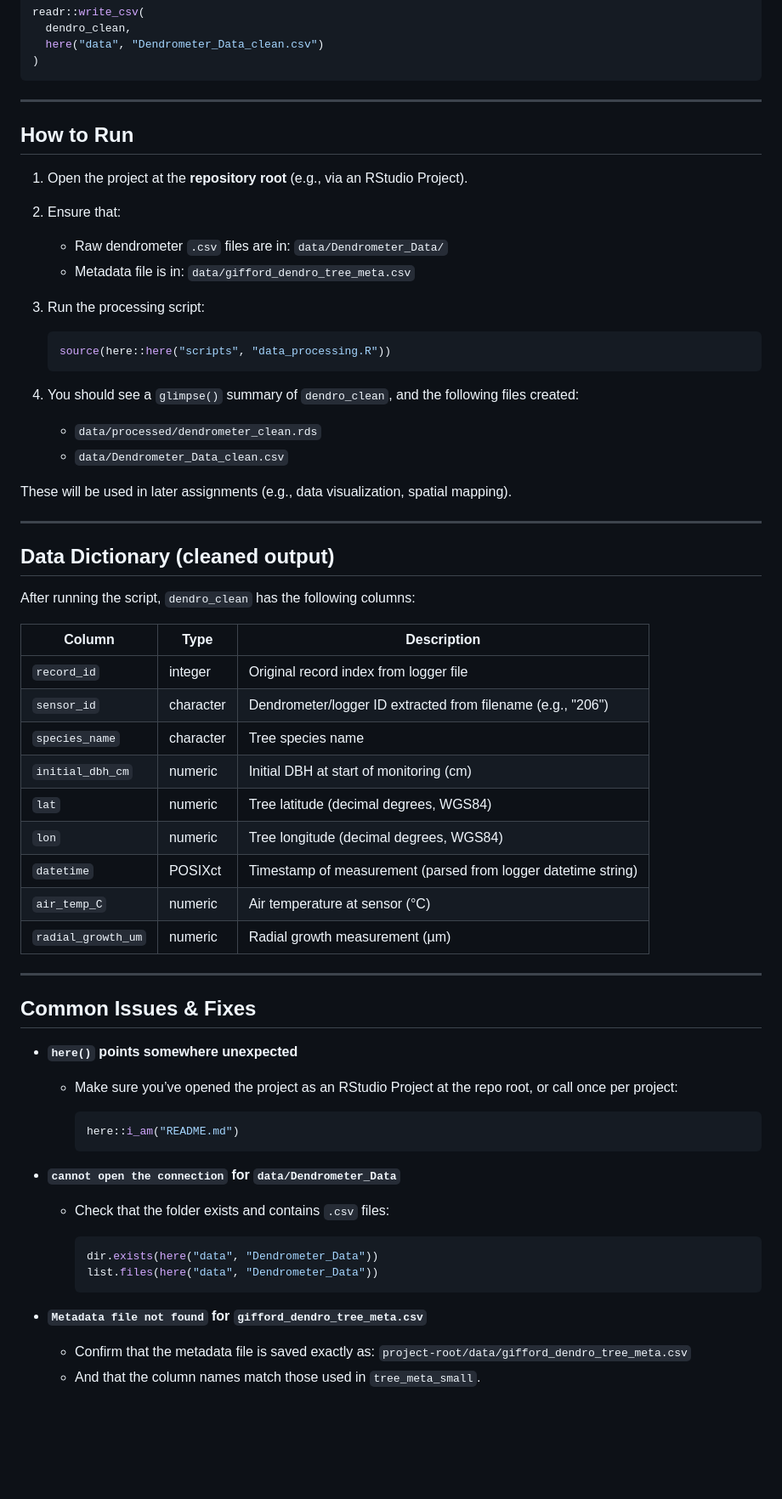
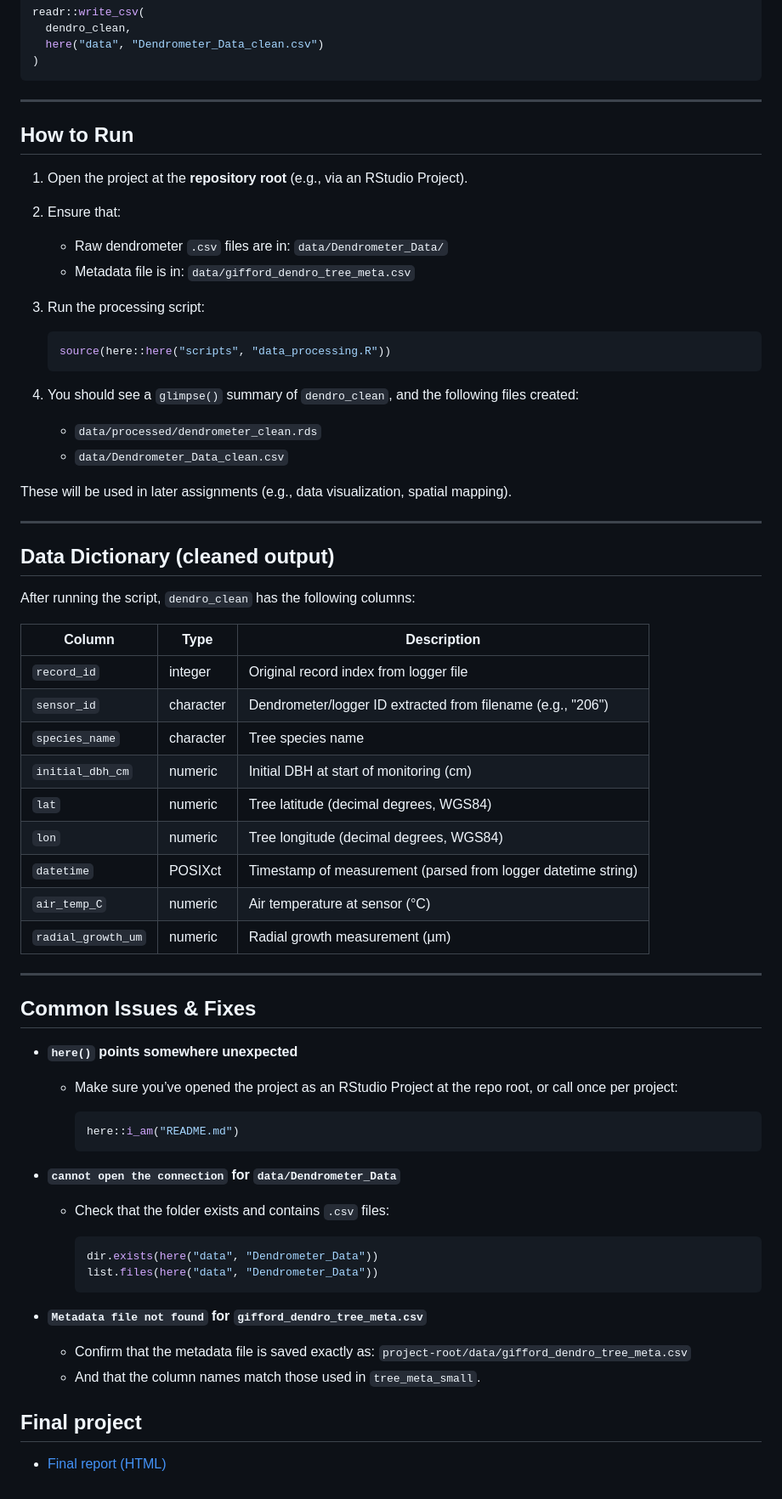
Before and after one commit to allebasil/evr628_portfolio, a Markdown page: README.md, the part around one of its changes. Shown at 85% size. Rendered like a GitHub page; blank space fills up the shorter version.

Commit message:
Adding final projecthtml url to .README file

````diff
--- a/README.md
+++ b/README.md
@@ -159,71 +168,74 @@ readr::write_csv(
 )
 ```
 
----
+------------------------------------------------------------------------
 
 ## How to Run
 
-1. Open the project at the **repository root** (e.g., via an RStudio Project).
+1.  Open the project at the **repository root** (e.g., via an RStudio Project).
 
-2. Ensure that:
+2.  Ensure that:
 
-   * Raw dendrometer `.csv` files are in: `data/Dendrometer_Data/`
-   * Metadata file is in: `data/gifford_dendro_tree_meta.csv`
+    -   Raw dendrometer `.csv` files are in: `data/Dendrometer_Data/`
+    -   Metadata file is in: `data/gifford_dendro_tree_meta.csv`
 
-3. Run the processing script:
+3.  Run the processing script:
 
-   ```r
-   source(here::here("scripts", "data_processing.R"))
-   ```
+    ``` r
+    source(here::here("scripts", "data_processing.R"))
+    ```
 
-4. You should see a `glimpse()` summary of `dendro_clean`, and the following files created:
+4.  You should see a `glimpse()` summary of `dendro_clean`, and the following files created:
 
-   * `data/processed/dendrometer_clean.rds`
-   * `data/Dendrometer_Data_clean.csv`
+    -   `data/processed/dendrometer_clean.rds`
+    -   `data/Dendrometer_Data_clean.csv`
 
 These will be used in later assignments (e.g., data visualization, spatial mapping).
 
----
+------------------------------------------------------------------------
 
 ## Data Dictionary (cleaned output)
 
 After running the script, `dendro_clean` has the following columns:
 
-| Column             | Type      | Description                                                   |
-| ------------------ | --------- | ------------------------------------------------------------- |
-| `record_id`        | integer   | Original record index from logger file                        |
-| `sensor_id`        | character | Dendrometer/logger ID extracted from filename (e.g., "206")   |
-| `species_name`     | character | Tree species name                                             |
-| `initial_dbh_cm`   | numeric   | Initial DBH at start of monitoring (cm)                       |
-| `lat`              | numeric   | Tree latitude (decimal degrees, WGS84)                        |
-| `lon`              | numeric   | Tree longitude (decimal degrees, WGS84)                       |
-| `datetime`         | POSIXct   | Timestamp of measurement (parsed from logger datetime string) |
-| `air_temp_C`       | numeric   | Air temperature at sensor (°C)                                |
-| `radial_growth_um` | numeric   | Radial growth measurement (µm)                                |
+| Column | Type | Description |
+|----|----|----|
+| `record_id` | integer | Original record index from logger file |
+| `sensor_id` | character | Dendrometer/logger ID extracted from filename (e.g., "206") |
+| `species_name` | character | Tree species name |
+| `initial_dbh_cm` | numeric | Initial DBH at start of monitoring (cm) |
+| `lat` | numeric | Tree latitude (decimal degrees, WGS84) |
+| `lon` | numeric | Tree longitude (decimal degrees, WGS84) |
+| `datetime` | POSIXct | Timestamp of measurement (parsed from logger datetime string) |
+| `air_temp_C` | numeric | Air temperature at sensor (°C) |
+| `radial_growth_um` | numeric | Radial growth measurement (µm) |
 
----
+------------------------------------------------------------------------
 
 ## Common Issues & Fixes
 
-* **`here()` points somewhere unexpected**
+-   **`here()` points somewhere unexpected**
 
-  * Make sure you’ve opened the project as an RStudio Project at the repo root, or call once per project:
+    -   Make sure you’ve opened the project as an RStudio Project at the repo root, or call once per project:
 
-    ```r
-    here::i_am("README.md")
-    ```
+        ``` r
+        here::i_am("README.md")
+        ```
 
-* **`cannot open the connection` for `data/Dendrometer_Data`**
+-   **`cannot open the connection` for `data/Dendrometer_Data`**
 
-  * Check that the folder exists and contains `.csv` files:
+    -   Check that the folder exists and contains `.csv` files:
 
-    ```r
-    dir.exists(here("data", "Dendrometer_Data"))
-    list.files(here("data", "Dendrometer_Data"))
-    ```
+        ``` r
+        dir.exists(here("data", "Dendrometer_Data"))
+        list.files(here("data", "Dendrometer_Data"))
+        ```
 
-* **`Metadata file not found` for `gifford_dendro_tree_meta.csv`**
+-   **`Metadata file not found` for `gifford_dendro_tree_meta.csv`**
 
-  * Confirm that the metadata file is saved exactly as:
-    `project-root/data/gifford_dendro_tree_meta.csv`
-  * And that the column names match those used in `tree_meta_small`.
+    -   Confirm that the metadata file is saved exactly as: `project-root/data/gifford_dendro_tree_meta.csv`
+    -   And that the column names match those used in `tree_meta_small`.
+
+## Final project
+
+-   [Final report (HTML)](final_report.html)
````
Also changed, not shown: other parts of README.md (+37 -28 lines).
